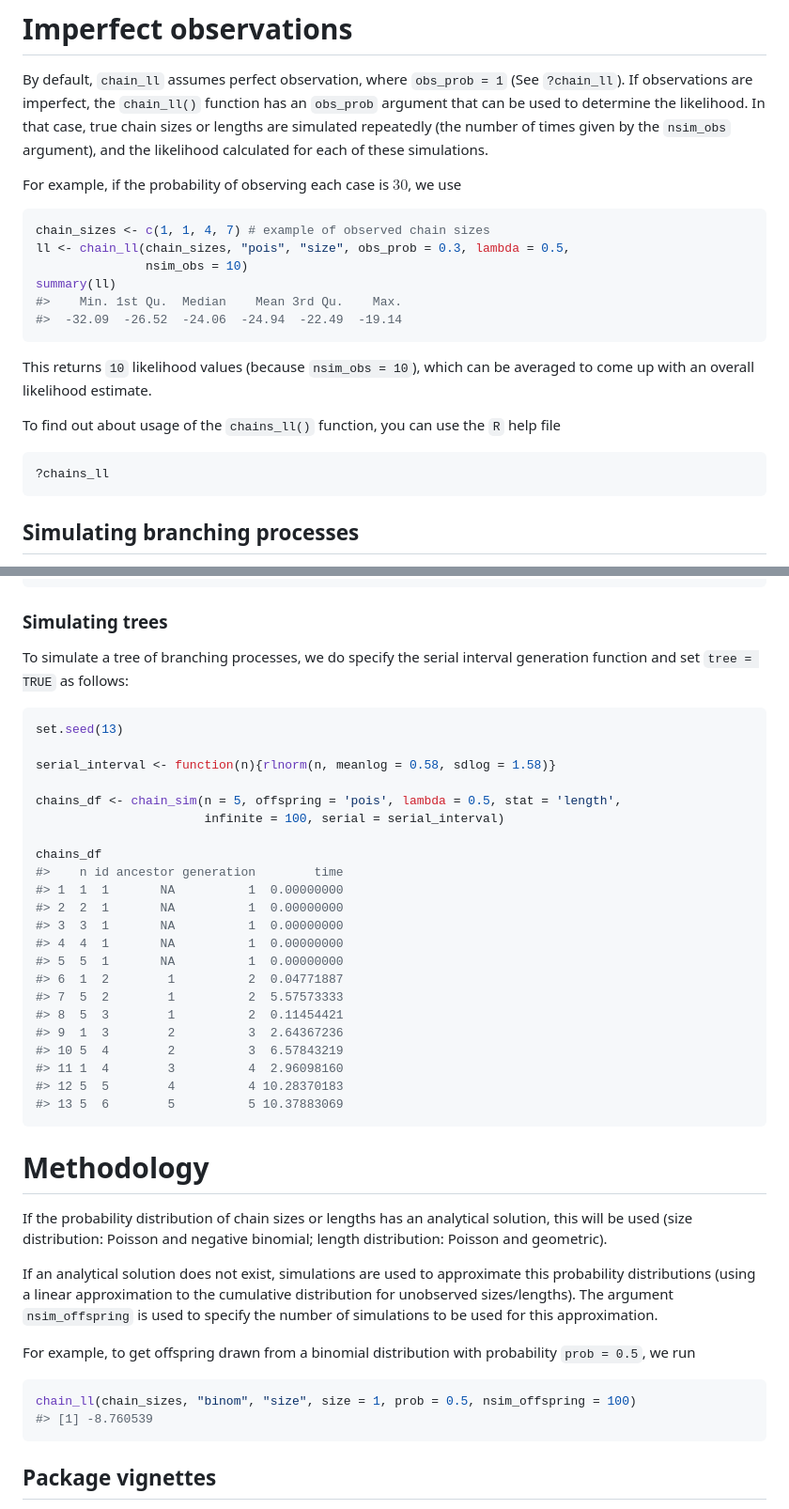
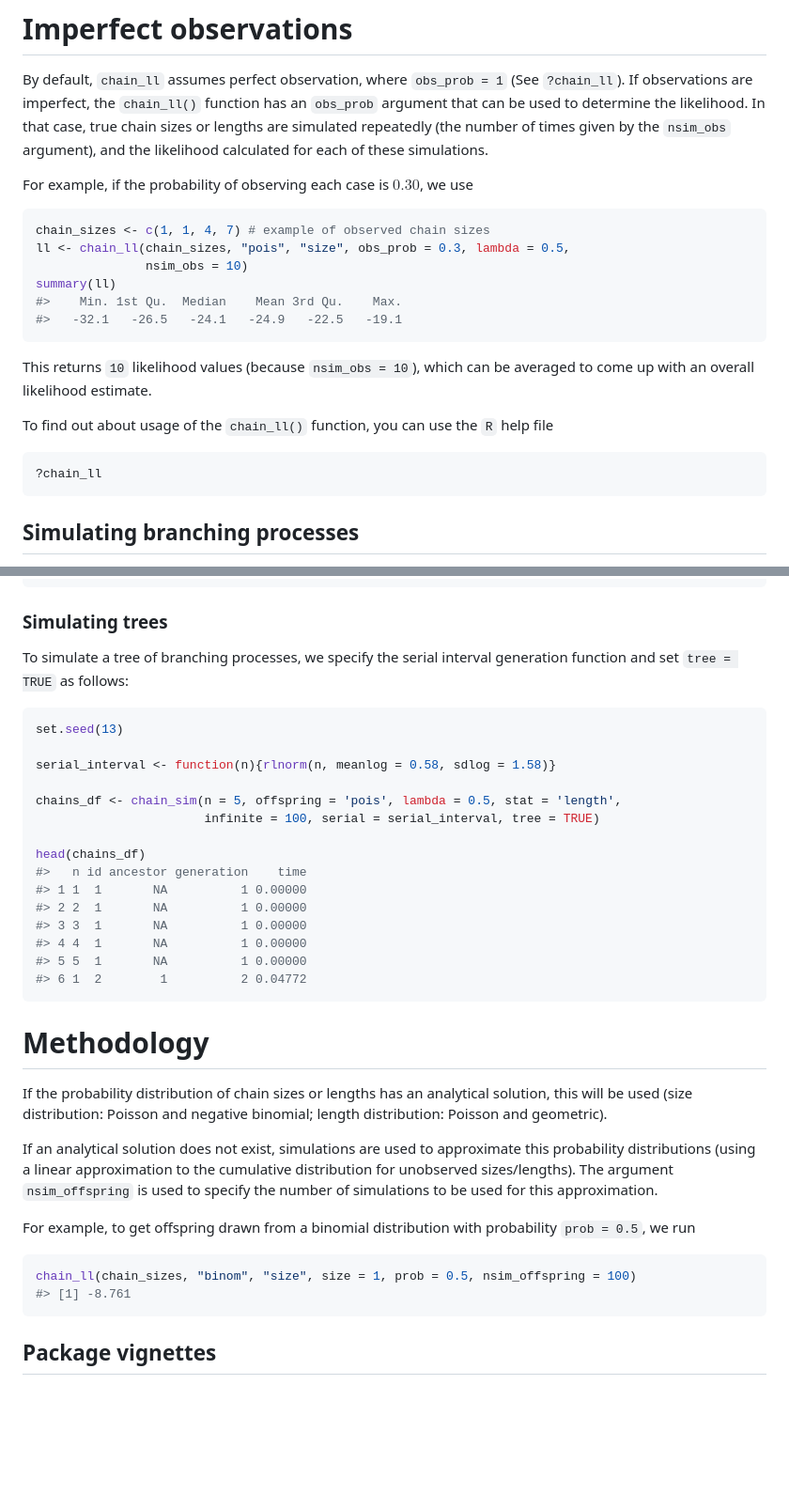
Before and after one commit to epiforecasts/bpmodels, a Markdown page: README.md, 2 parts joined by grey strips. Shown at 94% size. Rendered like a GitHub page; blank space fills up the shorter version.

Commit message:
Generated README.md

````diff
--- a/README.md
+++ b/README.md
@@ -86,7 +86,7 @@ likelihood. In that case, true chain sizes or lengths are simulated
 repeatedly (the number of times given by the `nsim_obs` argument), and
 the likelihood calculated for each of these simulations.
 
-For example, if the probability of observing each case is $30%$, we use
+For example, if the probability of observing each case is $0.30$, we use
 
 ``` r
 chain_sizes <- c(1, 1, 4, 7) # example of observed chain sizes
@@ -94,17 +94,17 @@ ll <- chain_ll(chain_sizes, "pois", "size", obs_prob = 0.3, lambda = 0.5,
                nsim_obs = 10)
 summary(ll)
 #>    Min. 1st Qu.  Median    Mean 3rd Qu.    Max.
-#>  -32.09  -26.52  -24.06  -24.94  -22.49  -19.14
+#>   -32.1   -26.5   -24.1   -24.9   -22.5   -19.1
 ```
 
 This returns `10` likelihood values (because `nsim_obs = 10`), which can
 be averaged to come up with an overall likelihood estimate.
 
-To find out about usage of the `chains_ll()` function, you can use the
+To find out about usage of the `chain_ll()` function, you can use the
 `R` help file
 
 ``` r
-?chains_ll
+?chain_ll
 ```
 
 ## Simulating branching processes
@@ -126,7 +126,7 @@ chain_sim(n = 5, offspring = "pois", stat = "size", lambda = 0.5)
 
 ### Simulating trees
 
-To simulate a tree of branching processes, we do specify the serial
+To simulate a tree of branching processes, we specify the serial
 interval generation function and set `tree = TRUE` as follows:
 
 ``` r
@@ -135,23 +135,16 @@ set.seed(13)
 serial_interval <- function(n){rlnorm(n, meanlog = 0.58, sdlog = 1.58)}
 
 chains_df <- chain_sim(n = 5, offspring = 'pois', lambda = 0.5, stat = 'length',
-                       infinite = 100, serial = serial_interval)
+                       infinite = 100, serial = serial_interval, tree = TRUE)
 
-chains_df
-#>    n id ancestor generation        time
-#> 1  1  1       NA          1  0.00000000
-#> 2  2  1       NA          1  0.00000000
-#> 3  3  1       NA          1  0.00000000
-#> 4  4  1       NA          1  0.00000000
-#> 5  5  1       NA          1  0.00000000
-#> 6  1  2        1          2  0.04771887
-#> 7  5  2        1          2  5.57573333
-#> 8  5  3        1          2  0.11454421
-#> 9  1  3        2          3  2.64367236
-#> 10 5  4        2          3  6.57843219
-#> 11 1  4        3          4  2.96098160
-#> 12 5  5        4          4 10.28370183
-#> 13 5  6        5          5 10.37883069
+head(chains_df)
+#>   n id ancestor generation    time
+#> 1 1  1       NA          1 0.00000
+#> 2 2  1       NA          1 0.00000
+#> 3 3  1       NA          1 0.00000
+#> 4 4  1       NA          1 0.00000
+#> 5 5  1       NA          1 0.00000
+#> 6 1  2        1          2 0.04772
 ```
 
 # Methodology
@@ -171,7 +164,7 @@ probability `prob = 0.5`, we run
 
 ``` r
 chain_ll(chain_sizes, "binom", "size", size = 1, prob = 0.5, nsim_offspring = 100)
-#> [1] -8.760539
+#> [1] -8.761
 ```
 
 ## Package vignettes
````
Also changed, not shown: other parts of README.md (+5 -4 lines).
